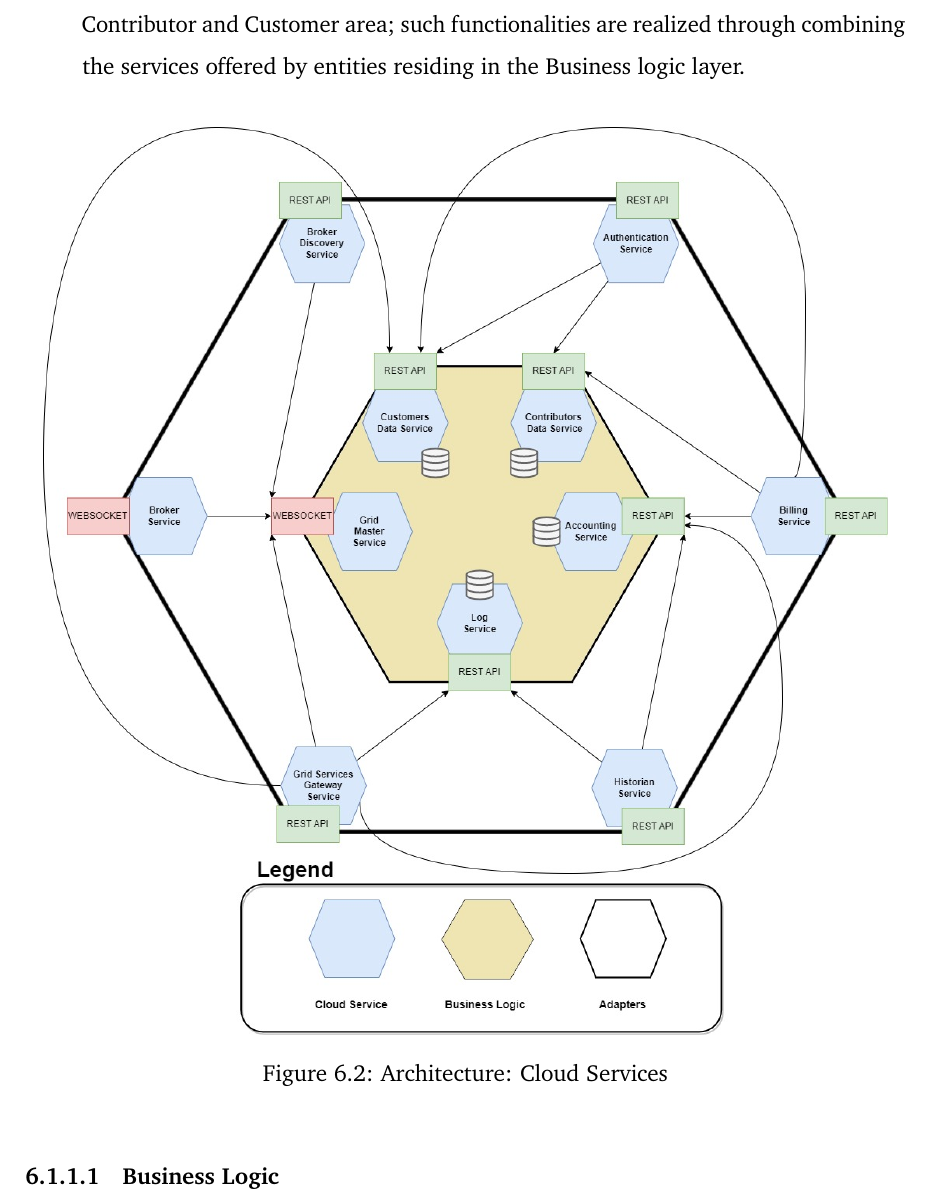
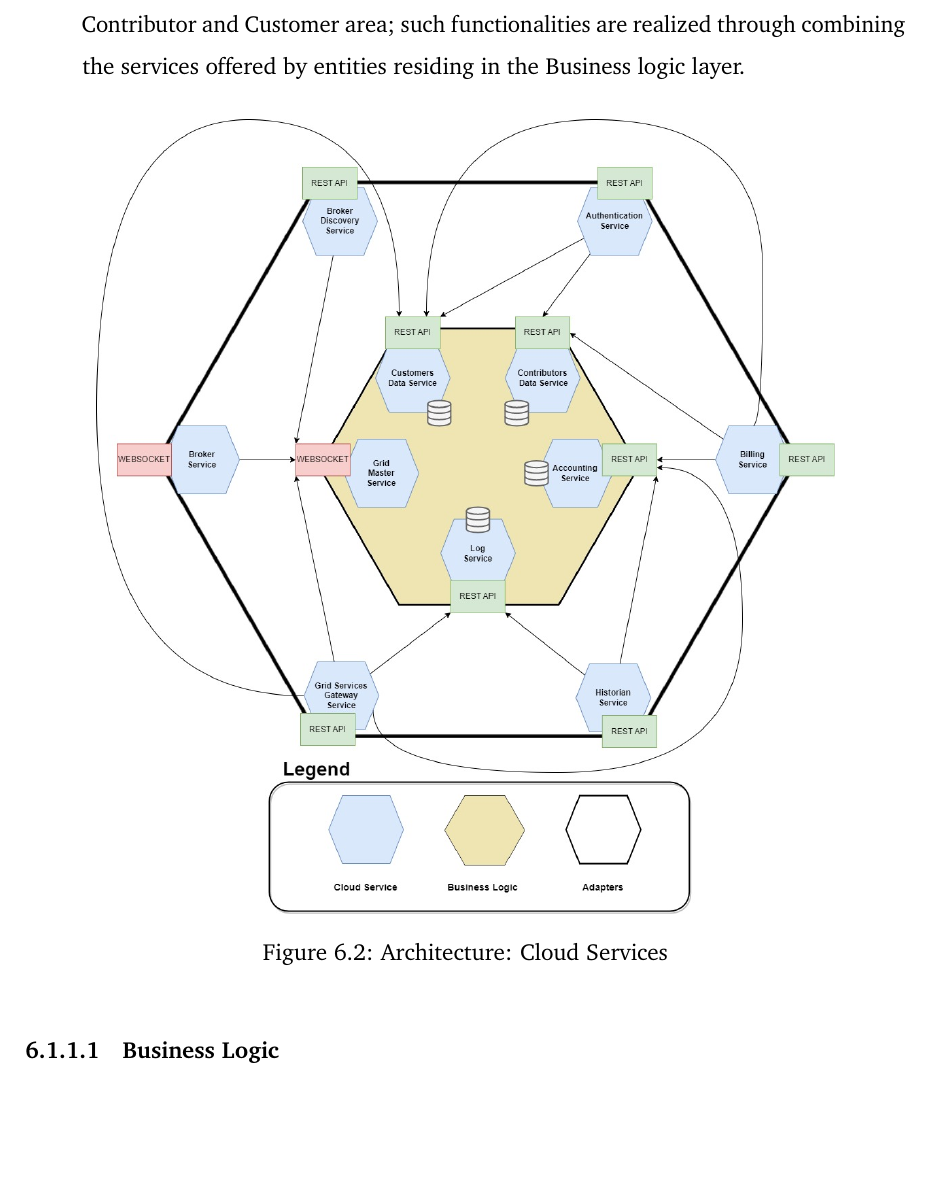
Before and after one commit to Tale152/master-thesis, a LaTeX thesis (main.tex, which reads document/chapters/chapter_6/sections/1_architecture.tex): part of page 79 of 88, cut so that both start at the same text, the shorter picture padded with empty space. Compiled offline with pdfLaTeX.

Commit message:
changed image size for formatting

```diff
--- a/document/chapters/chapter_6/sections/1_architecture.tex
+++ b/document/chapters/chapter_6/sections/1_architecture.tex
@@ -24,7 +24,7 @@ The Cloud services follow a Hexagonal architecture composed by a multitude of mi
 \end{itemize}
 \begin{figure}[!ht]
     \centering
-    \includegraphics[scale=0.4]{document/chapters/chapter_6/images/architecture_cloud_services.jpg}
+    \includegraphics[scale=0.35]{document/chapters/chapter_6/images/architecture_cloud_services.jpg}
     \caption{Architecture: Cloud Services}
     \label{fig:architecture_cloud_services}
 \end{figure}
```
